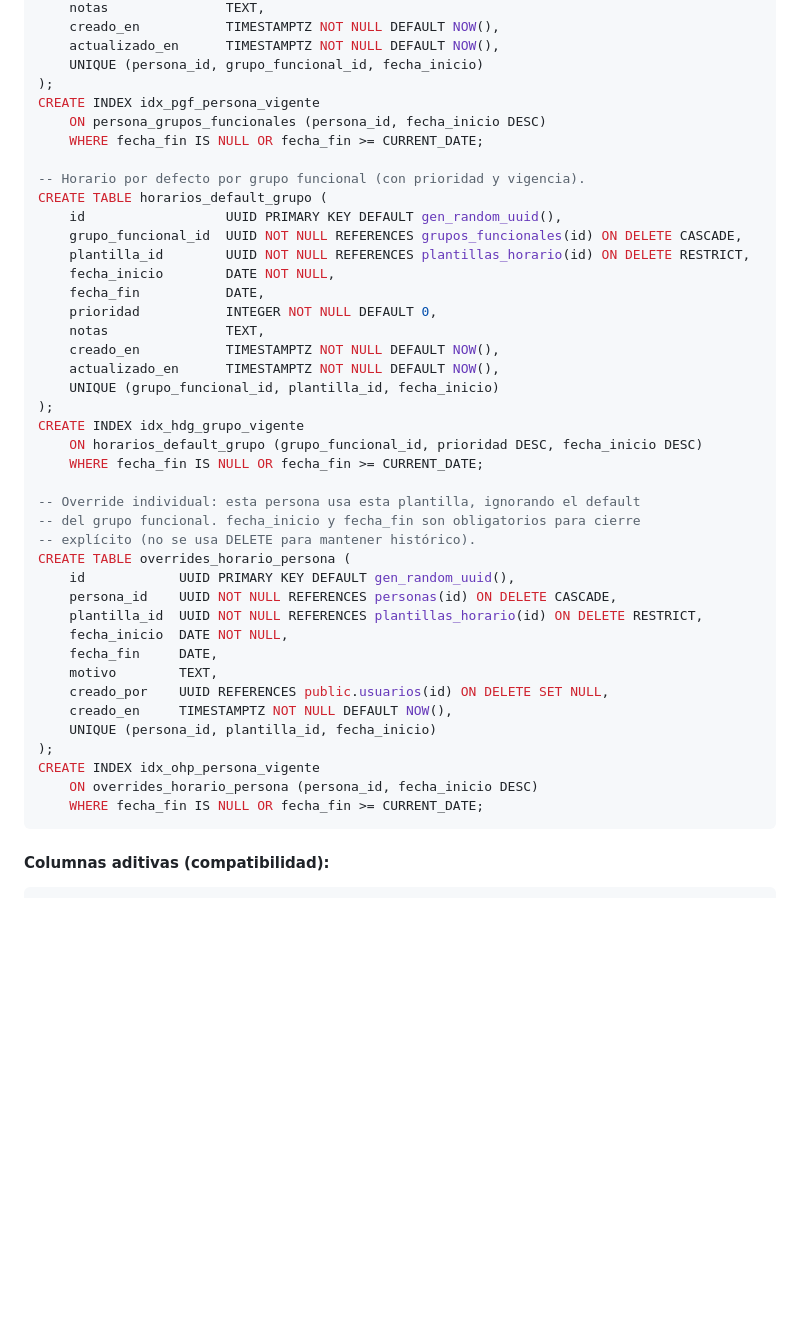
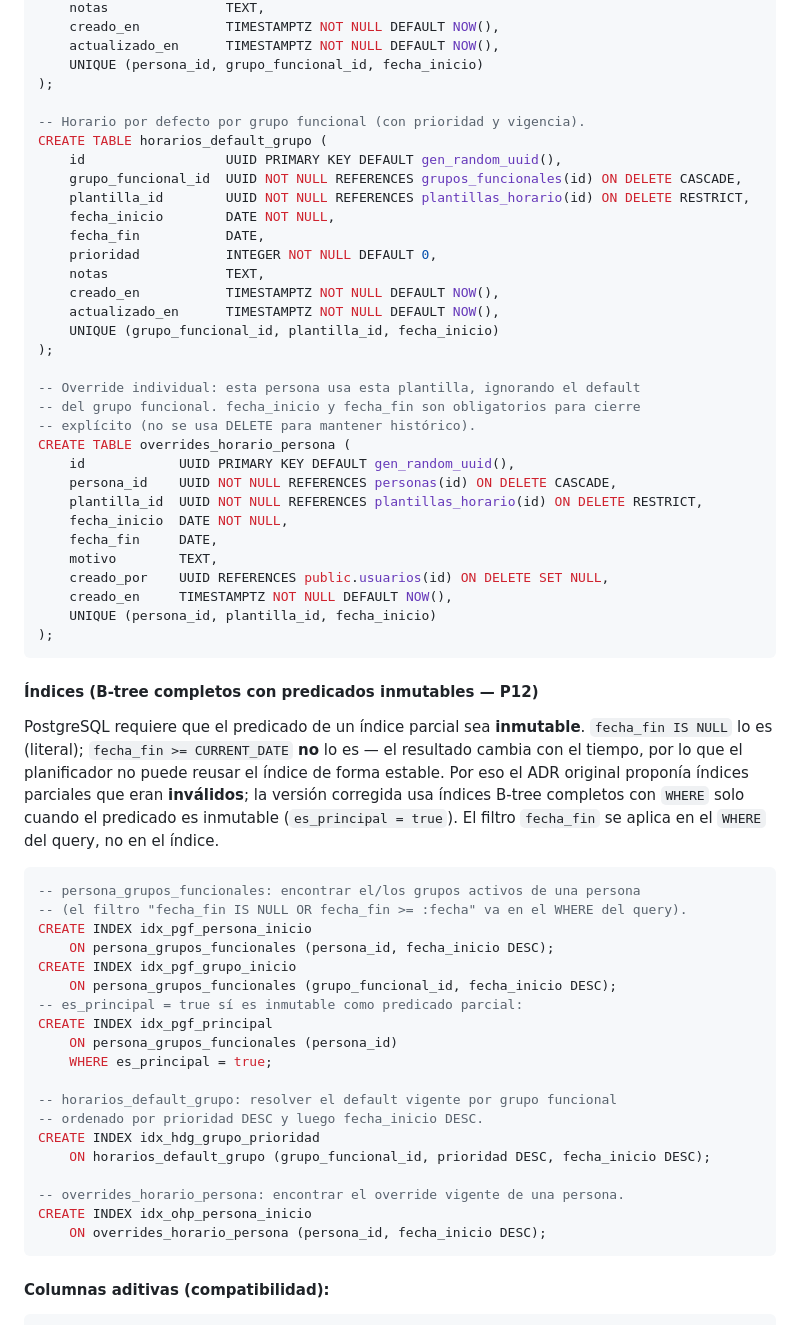
Before and after one commit to JosephBano/biometric_sistem_reports, a Markdown page: docs/adr/0003-horarios-por-rol-funcional.md, the part around one of its changes. Drawn GitHub-style; blank space fills up the shorter version.

````diff
--- a/docs/adr/0003-horarios-por-rol-funcional.md
+++ b/docs/adr/0003-horarios-por-rol-funcional.md
@@ -212,9 +231,6 @@ CREATE TABLE persona_grupos_funcionales (
     actualizado_en      TIMESTAMPTZ NOT NULL DEFAULT NOW(),
     UNIQUE (persona_id, grupo_funcional_id, fecha_inicio)
 );
-CREATE INDEX idx_pgf_persona_vigente
-    ON persona_grupos_funcionales (persona_id, fecha_inicio DESC)
-    WHERE fecha_fin IS NULL OR fecha_fin >= CURRENT_DATE;
 
 -- Horario por defecto por grupo funcional (con prioridad y vigencia).
 CREATE TABLE horarios_default_grupo (
@@ -229,9 +245,6 @@ CREATE TABLE horarios_default_grupo (
     actualizado_en      TIMESTAMPTZ NOT NULL DEFAULT NOW(),
     UNIQUE (grupo_funcional_id, plantilla_id, fecha_inicio)
 );
-CREATE INDEX idx_hdg_grupo_vigente
-    ON horarios_default_grupo (grupo_funcional_id, prioridad DESC, fecha_inicio DESC)
-    WHERE fecha_fin IS NULL OR fecha_fin >= CURRENT_DATE;
 
 -- Override individual: esta persona usa esta plantilla, ignorando el default
 -- del grupo funcional. fecha_inicio y fecha_fin son obligatorios para cierre
@@ -247,9 +260,39 @@ CREATE TABLE overrides_horario_persona (
     creado_en     TIMESTAMPTZ NOT NULL DEFAULT NOW(),
     UNIQUE (persona_id, plantilla_id, fecha_inicio)
 );
-CREATE INDEX idx_ohp_persona_vigente
-    ON overrides_horario_persona (persona_id, fecha_inicio DESC)
-    WHERE fecha_fin IS NULL OR fecha_fin >= CURRENT_DATE;
+```
+
+#### Índices (B-tree completos con predicados **inmutables** — P12)
+
+PostgreSQL requiere que el predicado de un índice parcial sea **inmutable**.
+`fecha_fin IS NULL` lo es (literal); `fecha_fin >= CURRENT_DATE` **no** lo
+es — el resultado cambia con el tiempo, por lo que el planificador no puede
+reusar el índice de forma estable. Por eso el ADR original proponía
+índices parciales que eran **inválidos**; la versión corregida usa
+índices B-tree completos con `WHERE` solo cuando el predicado es
+inmutable (`es_principal = true`). El filtro `fecha_fin` se aplica en
+el `WHERE` del query, no en el índice.
+
+```sql
+-- persona_grupos_funcionales: encontrar el/los grupos activos de una persona
+-- (el filtro "fecha_fin IS NULL OR fecha_fin >= :fecha" va en el WHERE del query).
+CREATE INDEX idx_pgf_persona_inicio
+    ON persona_grupos_funcionales (persona_id, fecha_inicio DESC);
+CREATE INDEX idx_pgf_grupo_inicio
+    ON persona_grupos_funcionales (grupo_funcional_id, fecha_inicio DESC);
+-- es_principal = true sí es inmutable como predicado parcial:
+CREATE INDEX idx_pgf_principal
+    ON persona_grupos_funcionales (persona_id)
+    WHERE es_principal = true;
+
+-- horarios_default_grupo: resolver el default vigente por grupo funcional
+-- ordenado por prioridad DESC y luego fecha_inicio DESC.
+CREATE INDEX idx_hdg_grupo_prioridad
+    ON horarios_default_grupo (grupo_funcional_id, prioridad DESC, fecha_inicio DESC);
+
+-- overrides_horario_persona: encontrar el override vigente de una persona.
+CREATE INDEX idx_ohp_persona_inicio
+    ON overrides_horario_persona (persona_id, fecha_inicio DESC);
 ```
 
 #### Columnas aditivas (compatibilidad):
````
Also changed, not shown: other parts of docs/adr/0003-horarios-por-rol-funcional.md (+32 -10 lines).
